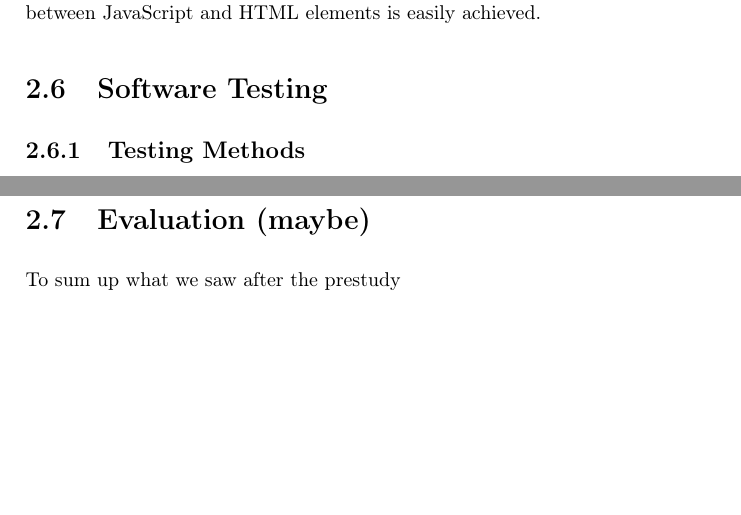
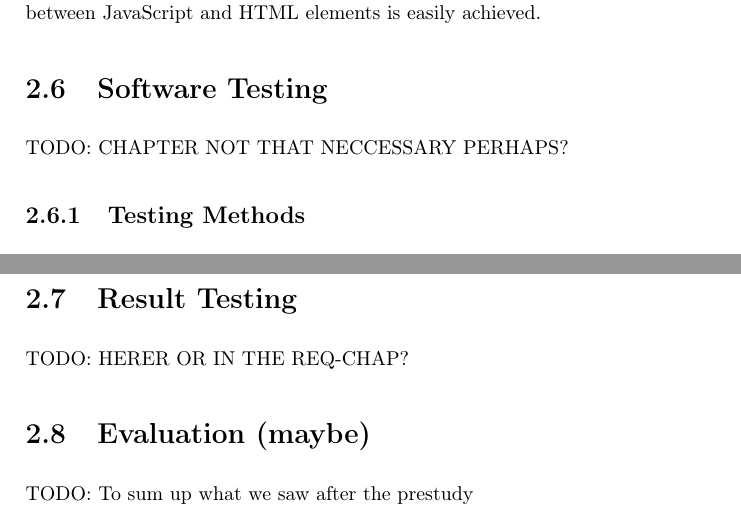
Before and after one commit to mcmhav/twilm-report, a LaTeX thesis (src/report.tex, which reads src/chapter/02-prestudy.tex): two parts of pages 25 and 28 of 46 before the commit and two parts of pages 25 and 29 of 47 after it, joined at a grey line, cut so that both start at the same text, the shorter picture padded with empty space. Compiled offline with pdfLaTeX.

Commit message:
starting on req struct

```diff
--- a/src/chapter/02-prestudy.tex
+++ b/src/chapter/02-prestudy.tex
@@ -349,7 +349,9 @@ As a team, we have extensive experience with Java, and less with the other techn
 
 
 
+
 \section{Software Testing}
+TODO: CHAPTER NOT THAT NECCESSARY PERHAPS?
 
 \subsection{Testing Methods}
 The purpose of software testing is to uncover software bugs in the system and to document that the system meet the requirements and functionality that was agreed upon for the system. Testing can be implemented at any stage in the development process, traditionally it is performed after the requirements have been defined and the implementation is completed. In agile development processes however, the testing is an ongoing process. The chosen development methodology will in most cases govern the type of testing implemented in a given project.
@@ -411,5 +413,10 @@ We will be writing unit tests throughout the implementation process and run thes
 
 We will be utilizing user testing and involve end users to get feedback on the entire system or specific functions. This testing will mainly be used to get feedback on the domain scripting language and how easy it is to understand and use. Preferably it will be done continuously throughout the development process. It is important to involve users as the goal of this project is to ease their workflow. As we are not working with an existing system thats actually in use, there will not exist any real users of this system with experience using it. We will therefore mainly be using our fellow students as test subjects, as they are readily available and technically competent enough to understand the concept and act as superusers. In addition the customer has stated that it will encourage employees from the entire company to us give feedback if we ask for it. Specific solutions can be sent to the customer representative which in turn will relay it to experts on the area it concerns.
 
+
+\section{Result Testing}
+TODO: HERER OR IN THE REQ-CHAP?
+
 \section{Evaluation (maybe)}
+TODO:
 To sum up what we saw after the prestudy
--- a/src/report.tex
+++ b/src/report.tex
@@ -25,6 +25,7 @@
 \usepackage{caption}
 \usepackage{listings}
 \usepackage{changepage}
+\usepackage{fancyhdr}
 
 \setlength{\parskip}{1.5ex}
 % \setlength{\hoffset}{30pt}
```
Also changed, not shown: src/report.pdf, src/chapter/02-prestudy.tex (2 more changed lines), src/report.tex (3 more changed lines).
